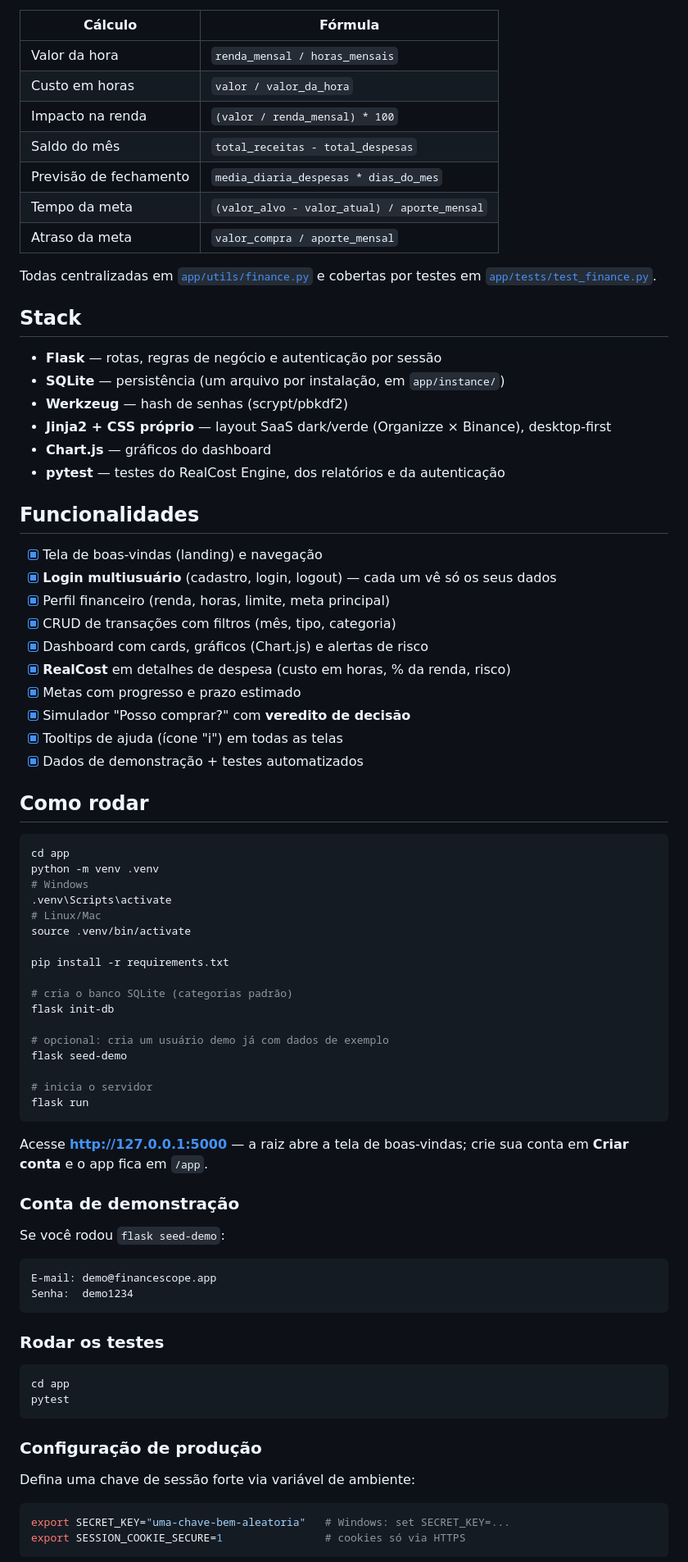
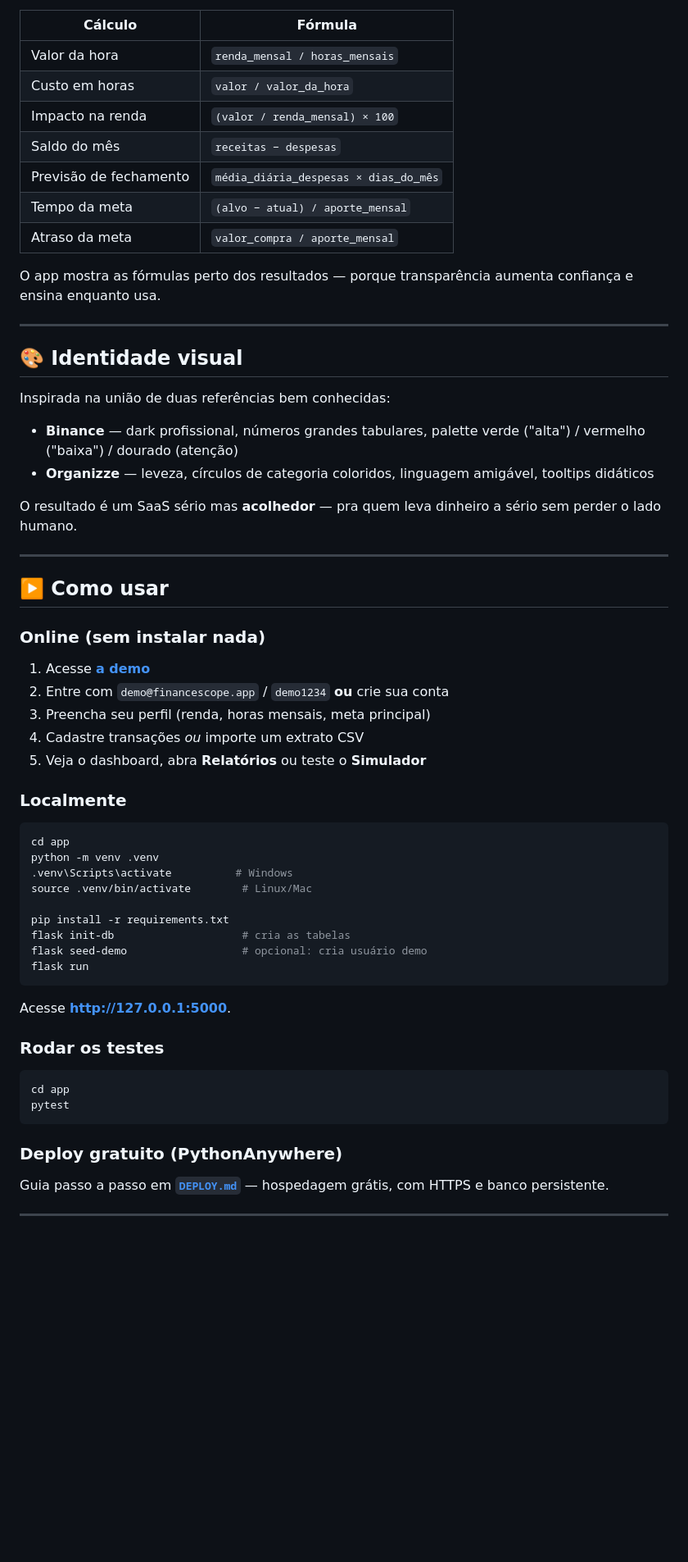
Before and after one commit to BrunoCarreiroCS/FinanceScope, a Markdown page: README.md, the part around one of its changes. Shown at 82% size. Rendered like a GitHub page; blank space fills up the shorter version.

````diff
--- a/README.md
+++ b/README.md
@@ -25,70 +78,56 @@ isso?"** — mostrando o custo real em tempo de trabalho, o impacto nas metas e
 |---|---|
 | Valor da hora | `renda_mensal / horas_mensais` |
 | Custo em horas | `valor / valor_da_hora` |
-| Impacto na renda | `(valor / renda_mensal) * 100` |
-| Saldo do mês | `total_receitas - total_despesas` |
-| Previsão de fechamento | `media_diaria_despesas * dias_do_mes` |
-| Tempo da meta | `(valor_alvo - valor_atual) / aporte_mensal` |
+| Impacto na renda | `(valor / renda_mensal) × 100` |
+| Saldo do mês | `receitas − despesas` |
+| Previsão de fechamento | `média_diária_despesas × dias_do_mês` |
+| Tempo da meta | `(alvo − atual) / aporte_mensal` |
 | Atraso da meta | `valor_compra / aporte_mensal` |
 
-Todas centralizadas em [`app/utils/finance.py`](app/utils/finance.py) e cobertas
-por testes em [`app/tests/test_finance.py`](app/tests/test_finance.py).
+O app mostra as fórmulas perto dos resultados — porque transparência aumenta
+confiança e ensina enquanto usa.
 
-## Stack
+---
 
-- **Flask** — rotas, regras de negócio e autenticação por sessão
-- **SQLite** — persistência (um arquivo por instalação, em `app/instance/`)
-- **Werkzeug** — hash de senhas (scrypt/pbkdf2)
-- **Jinja2 + CSS próprio** — layout SaaS dark/verde (Organizze × Binance), desktop-first
-- **Chart.js** — gráficos do dashboard
-- **pytest** — testes do RealCost Engine, dos relatórios e da autenticação
+## 🎨 Identidade visual
 
-## Funcionalidades
+Inspirada na união de duas referências bem conhecidas:
 
-- [x] Tela de boas-vindas (landing) e navegação
-- [x] **Login multiusuário** (cadastro, login, logout) — cada um vê só os seus dados
-- [x] Perfil financeiro (renda, horas, limite, meta principal)
-- [x] CRUD de transações com filtros (mês, tipo, categoria)
-- [x] Dashboard com cards, gráficos (Chart.js) e alertas de risco
-- [x] **RealCost** em detalhes de despesa (custo em horas, % da renda, risco)
-- [x] Metas com progresso e prazo estimado
-- [x] Simulador "Posso comprar?" com **veredito de decisão**
-- [x] Tooltips de ajuda (ícone "i") em todas as telas
-- [x] Dados de demonstração + testes automatizados
+- **Binance** — dark profissional, números grandes tabulares, palette verde
+  ("alta") / vermelho ("baixa") / dourado (atenção)
+- **Organizze** — leveza, círculos de categoria coloridos, linguagem amigável,
+  tooltips didáticos
 
-## Como rodar
+O resultado é um SaaS sério mas **acolhedor** — pra quem leva dinheiro a sério
+sem perder o lado humano.
+
+---
+
+## ▶️ Como usar
+
+### Online (sem instalar nada)
+
+1. Acesse **[a demo](https://brunoso.pythonanywhere.com)**
+2. Entre com `demo@financescope.app` / `demo1234` **ou** crie sua conta
+3. Preencha seu perfil (renda, horas mensais, meta principal)
+4. Cadastre transações *ou* importe um extrato CSV
+5. Veja o dashboard, abra **Relatórios** ou teste o **Simulador**
+
+### Localmente
 
 ```bash
 cd app
 python -m venv .venv
-# Windows
-.venv\Scripts\activate
-# Linux/Mac
-source .venv/bin/activate
+.venv\Scripts\activate          # Windows
+source .venv/bin/activate        # Linux/Mac
 
 pip install -r requirements.txt
-
-# cria o banco SQLite (categorias padrão)
-flask init-db
-
-# opcional: cria um usuário demo já com dados de exemplo
-flask seed-demo
-
-# inicia o servidor
+flask init-db                    # cria as tabelas
+flask seed-demo                  # opcional: cria usuário demo
 flask run
 ```
 
-Acesse **http://127.0.0.1:5000** — a raiz abre a tela de boas-vindas; crie sua
-conta em **Criar conta** e o app fica em `/app`.
-
-### Conta de demonstração
-
-Se você rodou `flask seed-demo`:
-
-```
-E-mail: demo@financescope.app
-Senha:  demo1234
-```
+Acesse **http://127.0.0.1:5000**.
 
 ### Rodar os testes
 
@@ -97,12 +136,10 @@ cd app
 pytest
 ```
 
-### Configuração de produção
+### Deploy gratuito (PythonAnywhere)
 
-Defina uma chave de sessão forte via variável de ambiente:
+Guia passo a passo em **[`DEPLOY.md`](DEPLOY.md)** — hospedagem grátis, com
+HTTPS e banco persistente.
 
-```bash
-export SECRET_KEY="uma-chave-bem-aleatoria"   # Windows: set SECRET_KEY=...
-export SESSION_COOKIE_SECURE=1                # cookies só via HTTPS
-```
+---
 
````
Also changed, not shown: other parts of README.md (+135 -35 lines).
